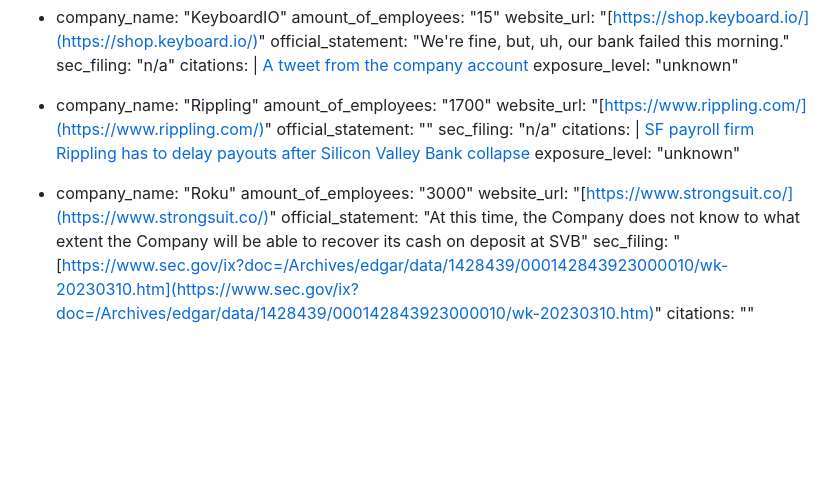
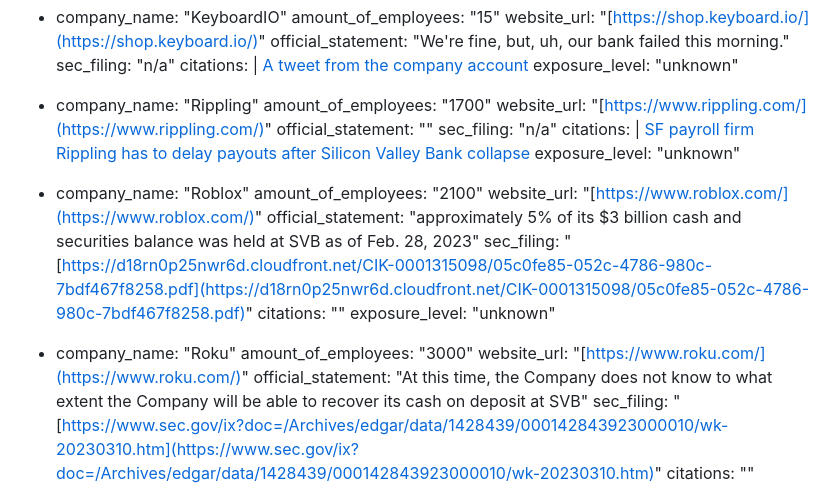
Before and after one commit to ghuntley/affectedbysvbornot.com, a Markdown page: index.md, the part around the change. GitHub-like rendering; blank space fills up the shorter version.

Commit message:
add roblox

```diff
--- a/index.md
+++ b/index.md
@@ -114,9 +114,17 @@ data:
   exposure_level: "unknown"
 
 
+- company_name: "Roblox"
+  amount_of_employees: "2100"
+  website_url: "[https://www.roblox.com/](https://www.roblox.com/)"
+  official_statement: "approximately 5% of its $3 billion cash and securities balance was held at SVB as of Feb. 28, 2023"
+  sec_filing: "[https://d18rn0p25nwr6d.cloudfront.net/CIK-0001315098/05c0fe85-052c-4786-980c-7bdf467f8258.pdf](https://d18rn0p25nwr6d.cloudfront.net/CIK-0001315098/05c0fe85-052c-4786-980c-7bdf467f8258.pdf)"
+  citations: ""
+  exposure_level: "unknown"
+
 - company_name: "Roku"
   amount_of_employees: "3000"
-  website_url: "[https://www.strongsuit.co/](https://www.strongsuit.co/)"
+  website_url: "[https://www.roku.com/](https://www.roku.com/)"
   official_statement: "At this time, the Company does not know to what extent the Company will be able to recover its cash on deposit at SVB"
   sec_filing: "[https://www.sec.gov/ix?doc=/Archives/edgar/data/1428439/000142843923000010/wk-20230310.htm](https://www.sec.gov/ix?doc=/Archives/edgar/data/1428439/000142843923000010/wk-20230310.htm)"
   citations: ""
```
